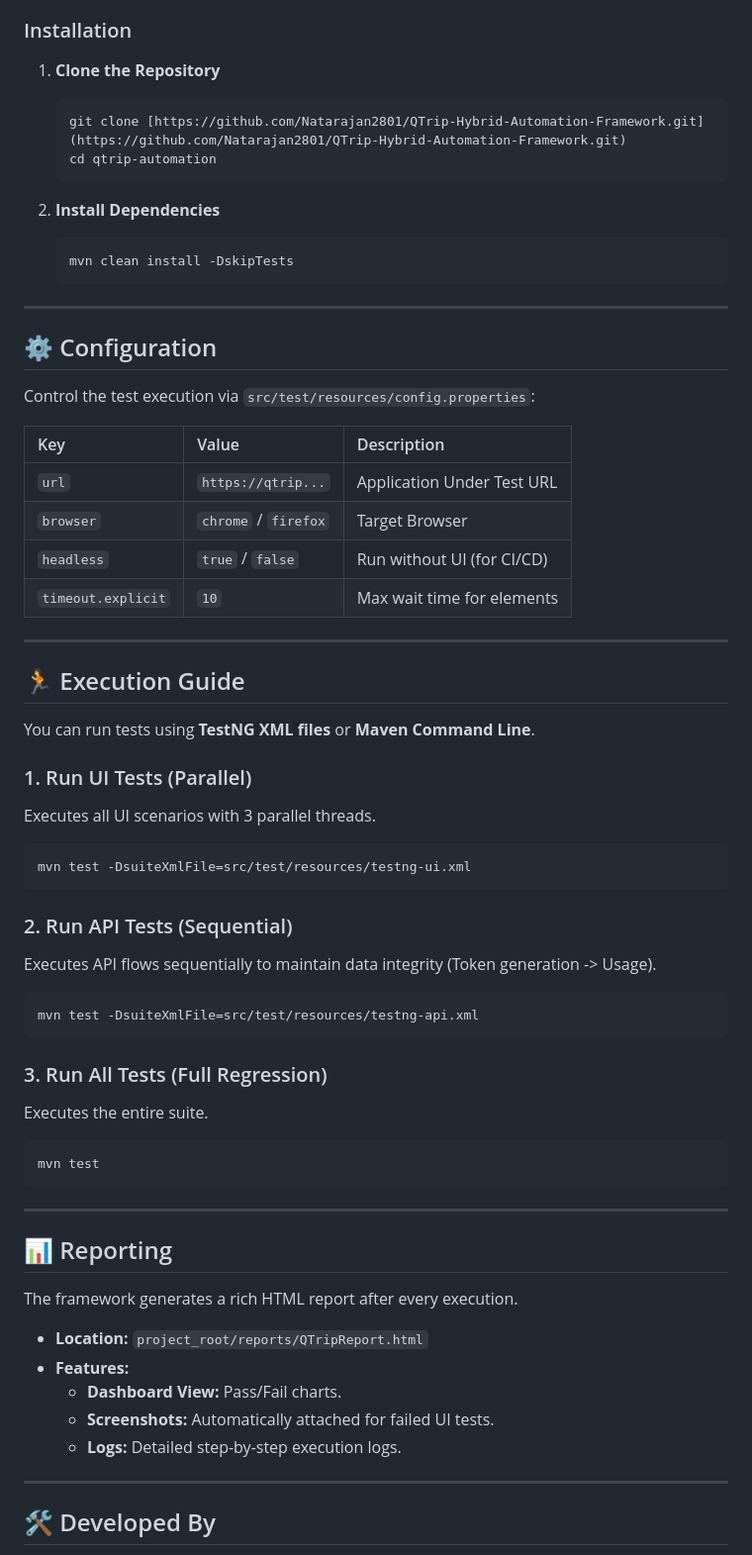
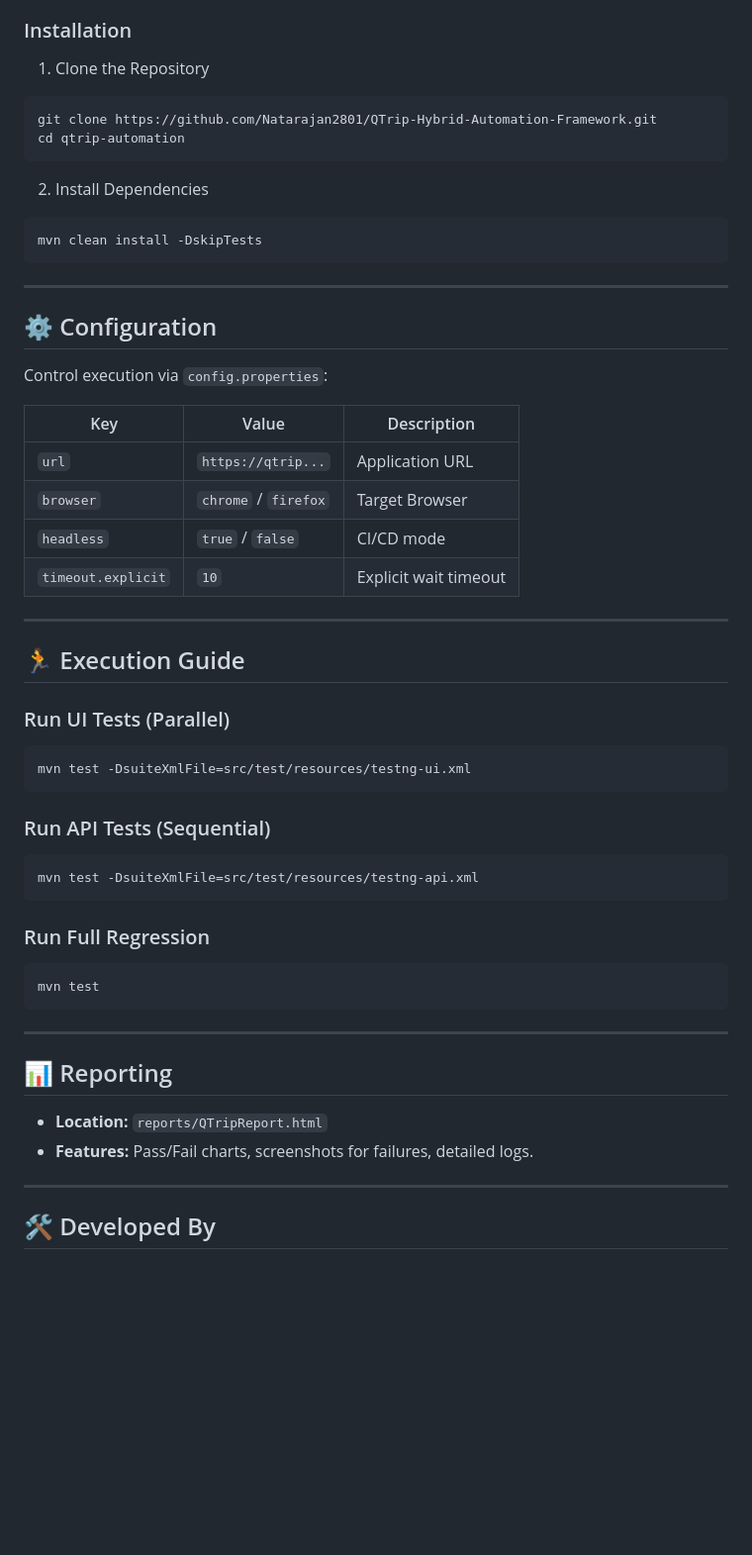
Before and after one commit to Natarajan2801/QTrip-Hybrid-Automation-Framework, a Markdown page: README.md, the part around one of its changes. Shown at 99% size. GitHub-like rendering; blank space fills up the shorter version.

````diff
--- a/README.md
+++ b/README.md
@@ -89,58 +91,45 @@ src/test/resources
 
 ### Installation
 
-1.  **Clone the Repository**
+1. Clone the Repository
+```bash
+git clone https://github.com/Natarajan2801/QTrip-Hybrid-Automation-Framework.git
+cd qtrip-automation
+```
 
-    ```bash
-    git clone [https://github.com/Natarajan2801/QTrip-Hybrid-Automation-Framework.git](https://github.com/Natarajan2801/QTrip-Hybrid-Automation-Framework.git)
-    cd qtrip-automation
-    ```
-
-2.  **Install Dependencies**
-
-    ```bash
-    mvn clean install -DskipTests
-    ```
+2. Install Dependencies
+```bash
+mvn clean install -DskipTests
+```
 
 -----
 
 ## ⚙️ Configuration
 
-Control the test execution via `src/test/resources/config.properties`:
+Control execution via `config.properties`:
 
 | Key | Value | Description |
-| :--- | :--- | :--- |
-| `url` | `https://qtrip...` | Application Under Test URL |
+| --- | --- | --- |
+| `url` | `https://qtrip...` | Application URL |
 | `browser` | `chrome` / `firefox` | Target Browser |
-| `headless` | `true` / `false` | Run without UI (for CI/CD) |
-| `timeout.explicit`| `10` | Max wait time for elements |
+| `headless` | `true` / `false` | CI/CD mode |
+| `timeout.explicit`| `10` | Explicit wait timeout |
 
 -----
 
 ## 🏃 Execution Guide
 
-You can run tests using **TestNG XML files** or **Maven Command Line**.
-
-### 1\. Run UI Tests (Parallel)
-
-Executes all UI scenarios with 3 parallel threads.
-
+### Run UI Tests (Parallel)
 ```bash
 mvn test -DsuiteXmlFile=src/test/resources/testng-ui.xml
 ```
 
-### 2\. Run API Tests (Sequential)
-
-Executes API flows sequentially to maintain data integrity (Token generation -\> Usage).
-
+### Run API Tests (Sequential)
 ```bash
 mvn test -DsuiteXmlFile=src/test/resources/testng-api.xml
 ```
 
-### 3\. Run All Tests (Full Regression)
-
-Executes the entire suite.
-
+### Run Full Regression
 ```bash
 mvn test
 ```
@@ -149,13 +138,8 @@ mvn test
 
 ## 📊 Reporting
 
-The framework generates a rich HTML report after every execution.
-
-* **Location:** `project_root/reports/QTripReport.html`
-* **Features:**
-    * **Dashboard View:** Pass/Fail charts.
-    * **Screenshots:** Automatically attached for failed UI tests.
-    * **Logs:** Detailed step-by-step execution logs.
+* **Location:** `reports/QTripReport.html`
+* **Features:** Pass/Fail charts, screenshots for failures, detailed logs.
 
 -----
 
````
Also changed, not shown: other parts of README.md (+15 -20 lines).
